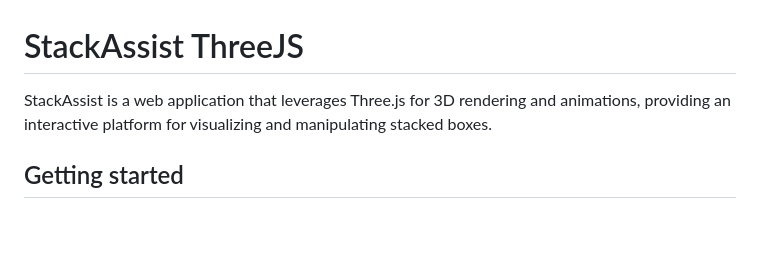
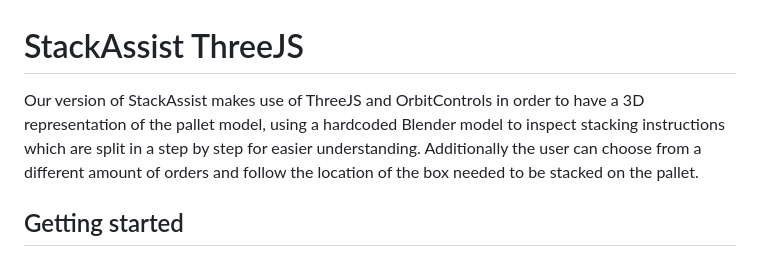
Before and after one commit to GunchevDB/StackAssist-3D-Model-Use-Case, a Markdown page: README.md, the part around the change. Drawn GitHub-style; blank space fills up the shorter version.

```diff
--- a/README.md
+++ b/README.md
@@ -1,6 +1,6 @@
 # StackAssist ThreeJS
 
-StackAssist is a web application that leverages Three.js for 3D rendering and animations, providing an interactive platform for visualizing and manipulating stacked boxes.
+Our version of StackAssist makes use of ThreeJS and OrbitControls in order to have a 3D representation of the pallet model, using a hardcoded Blender model to inspect stacking instructions which are split in a step by step for easier understanding. Additionally the user can choose from a different amount of orders and follow the location of the box needed to be stacked on the pallet.
 
 ## Getting started
 
```
